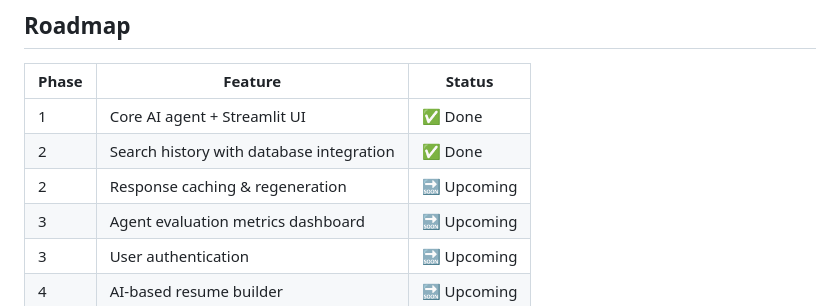
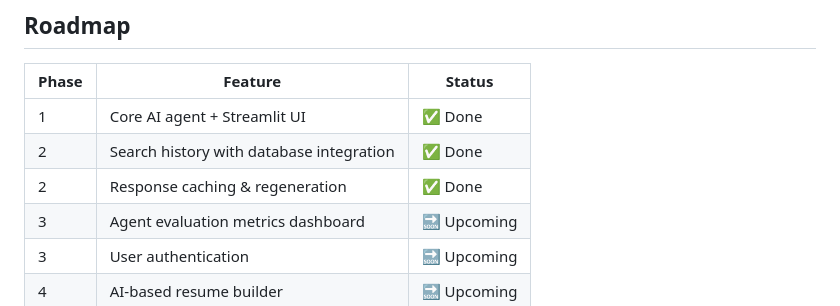
Before and after one commit to ronitmaheshwari05/ai-internship-agent, a Markdown page: README.md, the part around the change. Rendered like a GitHub page.

```diff
--- a/README.md
+++ b/README.md
@@ -258,7 +258,7 @@ AI-INTERNSHIP-AGENT/
 |-------|---------|--------|
 | 1 | Core AI agent + Streamlit UI | ✅ Done |
 | 2 | Search history with database integration | ✅ Done |
-| 2 | Response caching & regeneration | 🔜 Upcoming |
+| 2 | Response caching & regeneration | ✅ Done |
 | 3 | Agent evaluation metrics dashboard | 🔜 Upcoming |
 | 3 | User authentication | 🔜 Upcoming |
 | 4 | AI-based resume builder | 🔜 Upcoming |
```
